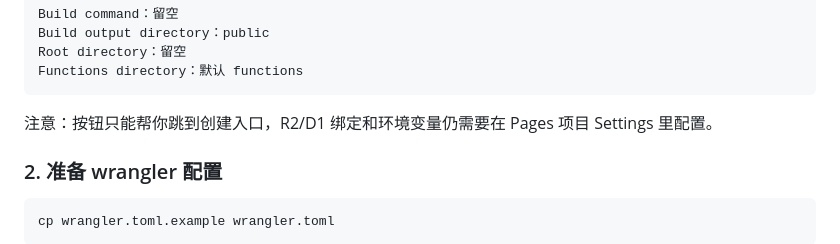
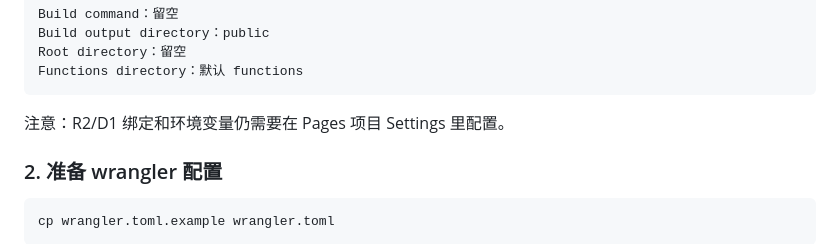
Before and after one commit to FelixGoh06/ai-xuewei, a Markdown page: README.md, the part around the change. GitHub-like rendering.

````diff
--- a/README.md
+++ b/README.md
@@ -287,7 +287,7 @@ Root directory：留空
 Functions directory：默认 functions
 ```
 
-注意：按钮只能帮你跳到创建入口，R2/D1 绑定和环境变量仍需要在 Pages 项目 Settings 里配置。
+注意：R2/D1 绑定和环境变量仍需要在 Pages 项目 Settings 里配置。
 
 ### 2. 准备 wrangler 配置
 
````
